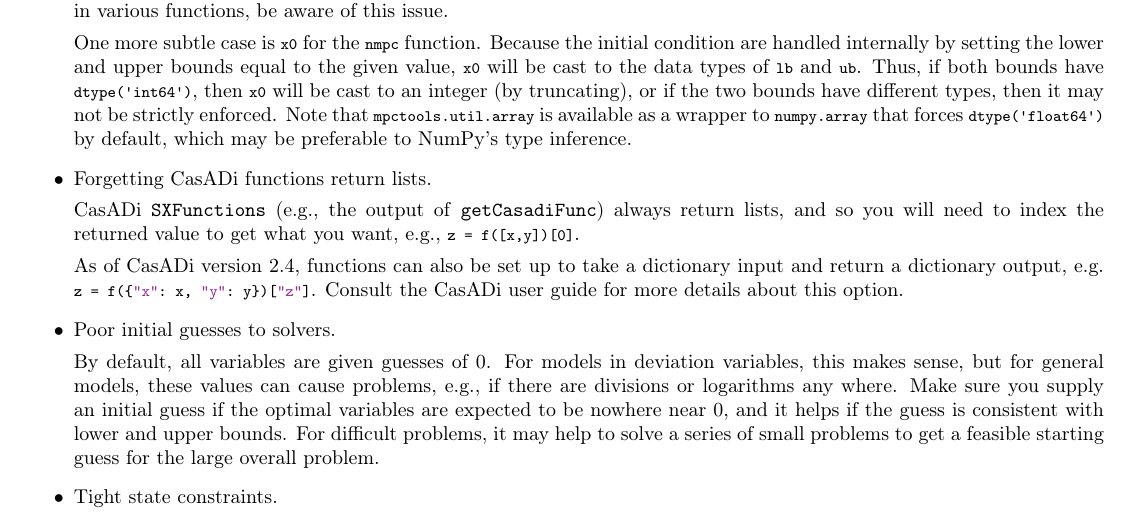
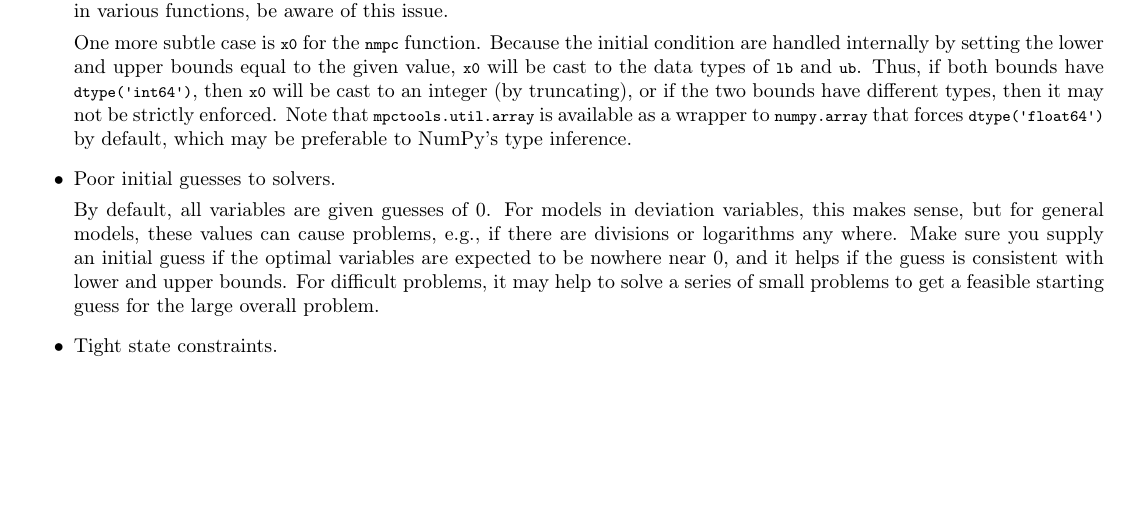
Before and after one commit to cknoll/mpctools_casadi, a LaTeX document (doc/cheatsheet.tex): part of page 3 of 4, cut so that both start at the same text, the shorter picture padded with empty space. Compiled offline with pdfLaTeX.

Commit message:
Update documentation and un-version pdfs since they get included by makezip.py.

```diff
--- a/doc/cheatsheet.tex
+++ b/doc/cheatsheet.tex
@@ -326,13 +326,6 @@ Below we list some common issues that may cause headaches.
     Thus, if both bounds have \lstinline[style=output]@dtype('int64')@, then \lstinline@x0@ will be cast to an integer (by truncating), or if the two bounds have different types, then it may not be strictly enforced.
     Note that \lstinline@mpctools.util.array@ is available as a wrapper to \lstinline@numpy.array@ that forces \lstinline[style=output]@dtype('float64')@ by default, which may be preferable to NumPy's type inference.
 
-    \item Forgetting \casadi{} functions return lists.
-
-    \casadi{} \texttt{SXFunctions} (e.g., the output of \texttt{getCasadiFunc}) always return lists, and so you will need to index the returned value to get what you want, e.g., \lstinline@z = f([x,y])[0]@.
-
-    As of \casadi{} version 2.4, functions can also be set up to take a dictionary input and return a dictionary output, e.g. \lstinline@z = f({"x" : x, "y" : y})["z"]@.
-    Consult the \casadi{} user guide for more details about this option.
-
     \item Poor initial guesses to solvers.
 
     By default, all variables are given guesses of 0.
```
Also changed, not shown: doc/cheatsheet.pdf (deleted), doc/install.pdf (deleted), doc/introslides.pdf (deleted), doc/octave-vs-python.pdf (deleted), 1 other file.
